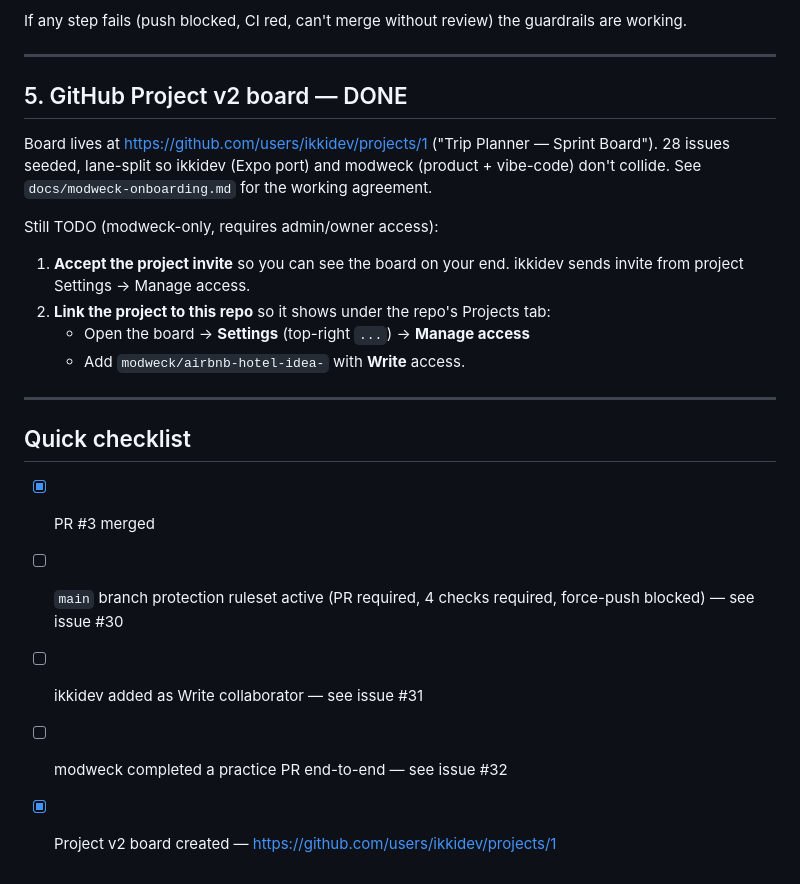
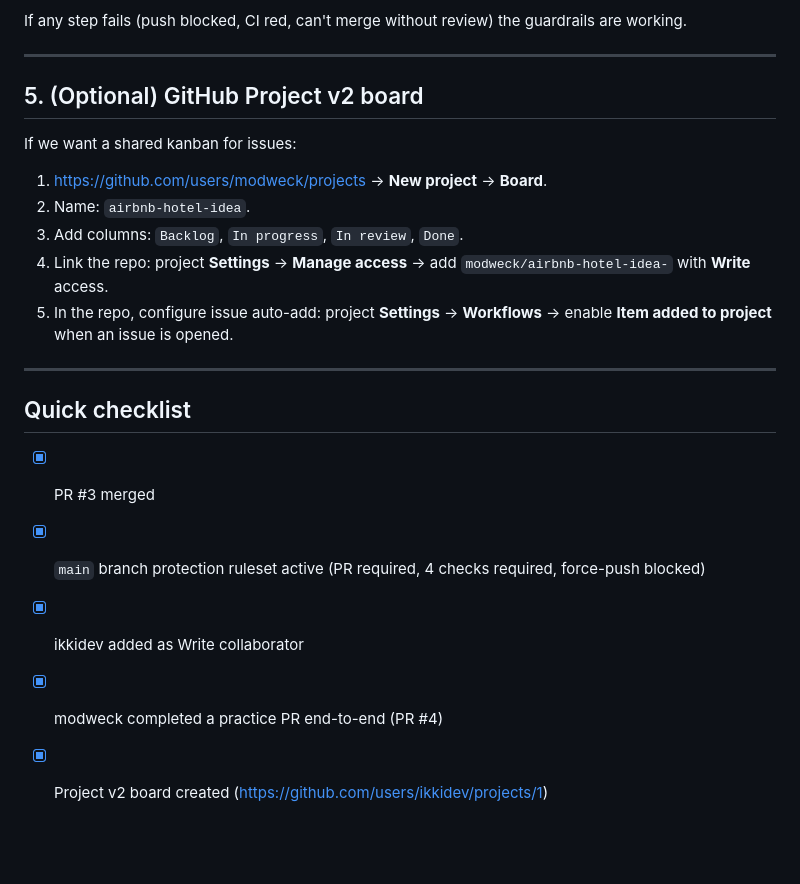
Before and after one commit to modweck/airbnb-hotel-idea-, a Markdown page: COLLAB_SETUP_TODO.md, the part around the change. GitHub-like rendering; blank space fills up the shorter version.

Commit message:
Mark collab setup TODOs complete

```diff
--- a/COLLAB_SETUP_TODO.md
+++ b/COLLAB_SETUP_TODO.md
@@ -135,29 +135,27 @@ the guardrails are working.
 
 ---
 
-## 5. GitHub Project v2 board — DONE
+## 5. (Optional) GitHub Project v2 board
 
-Board lives at https://github.com/users/ikkidev/projects/1
-("Trip Planner — Sprint Board"). 28 issues seeded, lane-split so
-ikkidev (Expo port) and modweck (product + vibe-code) don't collide.
-See `docs/modweck-onboarding.md` for the working agreement.
+If we want a shared kanban for issues:
 
-Still TODO (modweck-only, requires admin/owner access):
-
-1. **Accept the project invite** so you can see the board on your end.
-   ikkidev sends invite from project Settings → Manage access.
-2. **Link the project to this repo** so it shows under the repo's
-   Projects tab:
-   - Open the board → **Settings** (top-right `...`) → **Manage access**
-   - Add `modweck/airbnb-hotel-idea-` with **Write** access.
+1. https://github.com/users/modweck/projects → **New project** →
+   **Board**.
+2. Name: `airbnb-hotel-idea`.
+3. Add columns: `Backlog`, `In progress`, `In review`, `Done`.
+4. Link the repo: project **Settings** → **Manage access** → add
+   `modweck/airbnb-hotel-idea-` with **Write** access.
+5. In the repo, configure issue auto-add: project **Settings** →
+   **Workflows** → enable **Item added to project** when an issue is
+   opened.
 
 ---
 
 ## Quick checklist
 
 - [x] PR #3 merged
-- [ ] `main` branch protection ruleset active (PR required, 4 checks
-      required, force-push blocked) — see issue #30
-- [ ] ikkidev added as Write collaborator — see issue #31
-- [ ] modweck completed a practice PR end-to-end — see issue #32
-- [x] Project v2 board created — https://github.com/users/ikkidev/projects/1
+- [x] `main` branch protection ruleset active (PR required, 4 checks
+      required, force-push blocked)
+- [x] ikkidev added as Write collaborator
+- [x] modweck completed a practice PR end-to-end (PR #4)
+- [x] Project v2 board created (https://github.com/users/ikkidev/projects/1)
```
Also changed, not shown: 1 other file.
